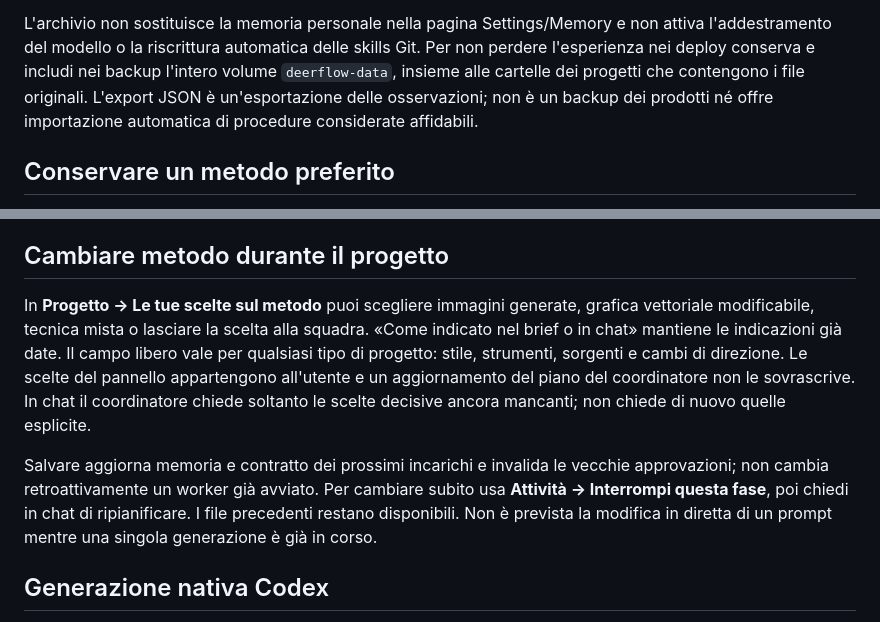
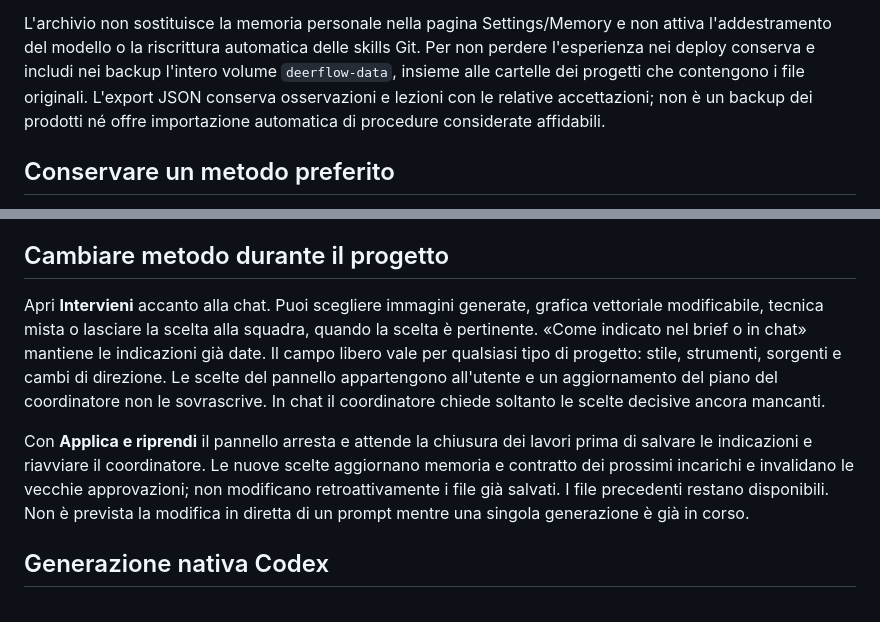
Before and after one commit to ggmm82/artcraft-deerflow, a Markdown page: docs/ESPERIENZA-E-STATO-LAVORI.md, 2 parts joined by grey strips. Rendered like a GitHub page.

Commit message:
Allinea le istruzioni agli interventi della nuova console

```diff
--- a/docs/ESPERIENZA-E-STATO-LAVORI.md
+++ b/docs/ESPERIENZA-E-STATO-LAVORI.md
@@ -67,7 +67,7 @@ L'archivio non sostituisce la memoria personale nella pagina Settings/Memory e n
 attiva l'addestramento del modello o la riscrittura automatica delle skills Git.
 Per non perdere l'esperienza nei deploy conserva e includi nei backup l'intero
 volume `deerflow-data`, insieme alle cartelle dei progetti che contengono i file
-originali. L'export JSON è un'esportazione delle osservazioni; non è un backup dei
+originali. L'export JSON conserva osservazioni e lezioni con le relative accettazioni; non è un backup dei
 prodotti né offre importazione automatica di procedure considerate affidabili.
 
 ## Conservare un metodo preferito
@@ -106,19 +106,20 @@ processo può andare perso. Il comando non richiede socket nelle sandbox.
 
 ## Cambiare metodo durante il progetto
 
-In **Progetto → Le tue scelte sul metodo** puoi scegliere immagini generate,
-grafica vettoriale modificabile, tecnica mista o lasciare la scelta alla squadra.
-«Come indicato nel brief o in chat» mantiene le indicazioni già date. Il campo
-libero vale per qualsiasi tipo di progetto: stile, strumenti, sorgenti e cambi
-di direzione. Le scelte del pannello appartengono all'utente e un aggiornamento
-del piano del coordinatore non le sovrascrive. In chat il coordinatore chiede
-soltanto le scelte decisive ancora mancanti; non chiede di nuovo quelle esplicite.
+Apri **Intervieni** accanto alla chat. Puoi scegliere immagini generate,
+grafica vettoriale modificabile, tecnica mista o lasciare la scelta alla squadra,
+quando la scelta è pertinente. «Come indicato nel brief o in chat» mantiene le
+indicazioni già date. Il campo libero vale per qualsiasi tipo di progetto: stile,
+strumenti, sorgenti e cambi di direzione. Le scelte del pannello appartengono
+all'utente e un aggiornamento del piano del coordinatore non le sovrascrive.
+In chat il coordinatore chiede soltanto le scelte decisive ancora mancanti.
 
-Salvare aggiorna memoria e contratto dei prossimi incarichi e invalida le vecchie
-approvazioni; non cambia retroattivamente un worker già avviato. Per cambiare
-subito usa **Attività → Interrompi questa fase**, poi chiedi in chat di ripianificare.
-I file precedenti restano disponibili. Non è prevista la modifica in diretta di
-un prompt mentre una singola generazione è già in corso.
+Con **Applica e riprendi** il pannello arresta e attende la chiusura dei lavori
+prima di salvare le indicazioni e riavviare il coordinatore. Le nuove scelte
+aggiornano memoria e contratto dei prossimi incarichi e invalidano le vecchie
+approvazioni; non modificano retroattivamente i file già salvati. I file precedenti
+restano disponibili. Non è prevista la modifica in diretta di un prompt mentre
+una singola generazione è già in corso.
 
 ## Generazione nativa Codex
 
```
